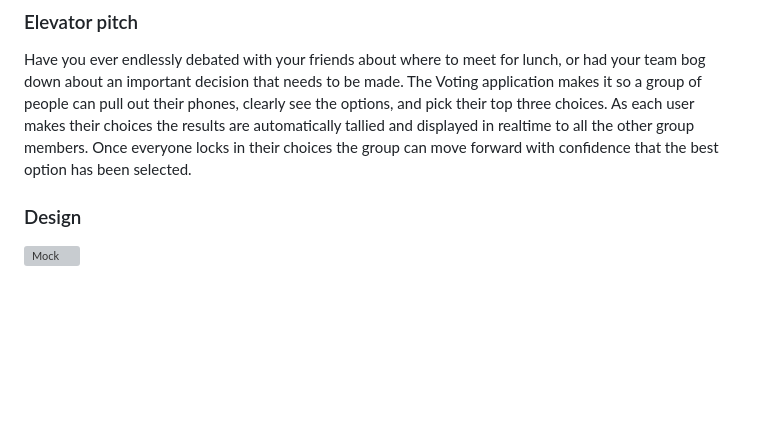
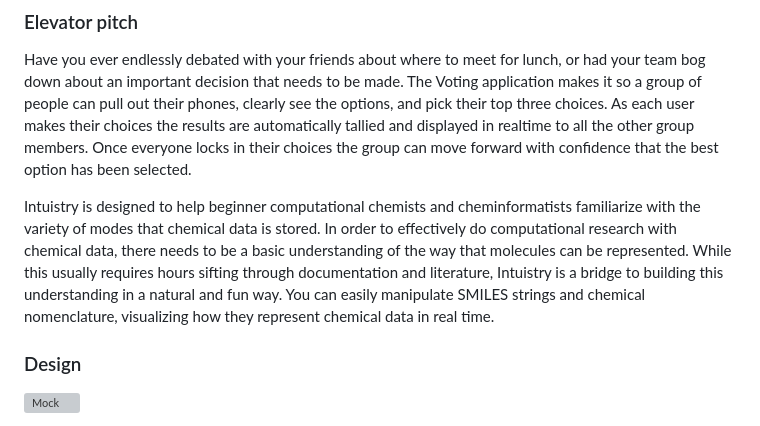
Before and after one commit to bstan218/startup, a Markdown page: README.md, the part around the change. Drawn GitHub-style; blank space fills up the shorter version; grey boxes are pictures that could not be loaded.

```diff
--- a/README.md
+++ b/README.md
@@ -11,6 +11,8 @@ The specification deliverable section defines what your application will do. The
 ### Elevator pitch
 
 Have you ever endlessly debated with your friends about where to meet for lunch, or had your team bog down about an important decision that needs to be made. The Voting application makes it so a group of people can pull out their phones, clearly see the options, and pick their top three choices. As each user makes their choices the results are automatically tallied and displayed in realtime to all the other group members. Once everyone locks in their choices the group can move forward with confidence that the best option has been selected.
+
+Intuistry is designed to help beginner computational chemists and cheminformatists familiarize with the variety of modes that chemical data is stored. In order to effectively do computational research with chemical data, there needs to be a basic understanding of the way that molecules can be represented. While this usually requires hours sifting through documentation and literature, Intuistry is a bridge to building this understanding in a natural and fun way. You can easily manipulate SMILES strings and chemical nomenclature, visualizing how they represent chemical data in real time.
 
 ### Design
 
```
